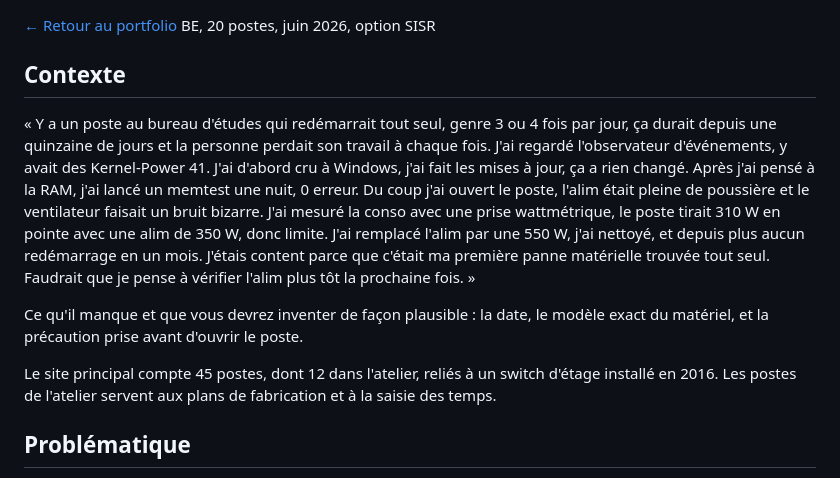
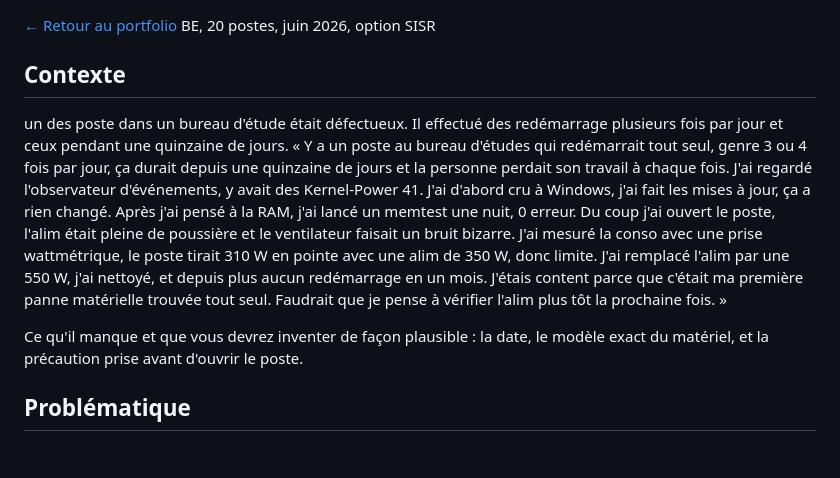
Before and after one commit to maelysdeloeil/maelysdeloeil.github.io, a Markdown page: tp-situation-b.md, the part around the change. Rendered like a GitHub page; blank space fills up the shorter version.

```diff
--- a/tp-situation-b.md
+++ b/tp-situation-b.md
@@ -4,11 +4,10 @@ BE, 20 postes, juin 2026, option SISR
 
 ## Contexte
 
+un des poste dans un bureau d'étude était défectueux. Il effectué des redémarrage plusieurs fois par jour et ceux pendant une quinzaine de jours.
 « Y a un poste au bureau d'études qui redémarrait tout seul, genre 3 ou 4 fois par jour, ça durait depuis une quinzaine de jours et la personne perdait son travail à chaque fois. J'ai regardé l'observateur d'événements, y avait des Kernel-Power 41. J'ai d'abord cru à Windows, j'ai fait les mises à jour, ça a rien changé. Après j'ai pensé à la RAM, j'ai lancé un memtest une nuit, 0 erreur. Du coup j'ai ouvert le poste, l'alim était pleine de poussière et le ventilateur faisait un bruit bizarre. J'ai mesuré la conso avec une prise wattmétrique, le poste tirait 310 W en pointe avec une alim de 350 W, donc limite. J'ai remplacé l'alim par une 550 W, j'ai nettoyé, et depuis plus aucun redémarrage en un mois. J'étais content parce que c'était ma première panne matérielle trouvée tout seul. Faudrait que je pense à vérifier l'alim plus tôt la prochaine fois. »
 
 Ce qu'il manque et que vous devrez inventer de façon plausible : la date, le modèle exact du matériel, et la précaution prise avant d'ouvrir le poste.
-
-Le site principal compte 45 postes, dont 12 dans l'atelier, reliés à un switch d'étage installé en 2016. Les postes de l'atelier servent aux plans de fabrication et à la saisie des temps.
 
 ## Problématique
 
```
